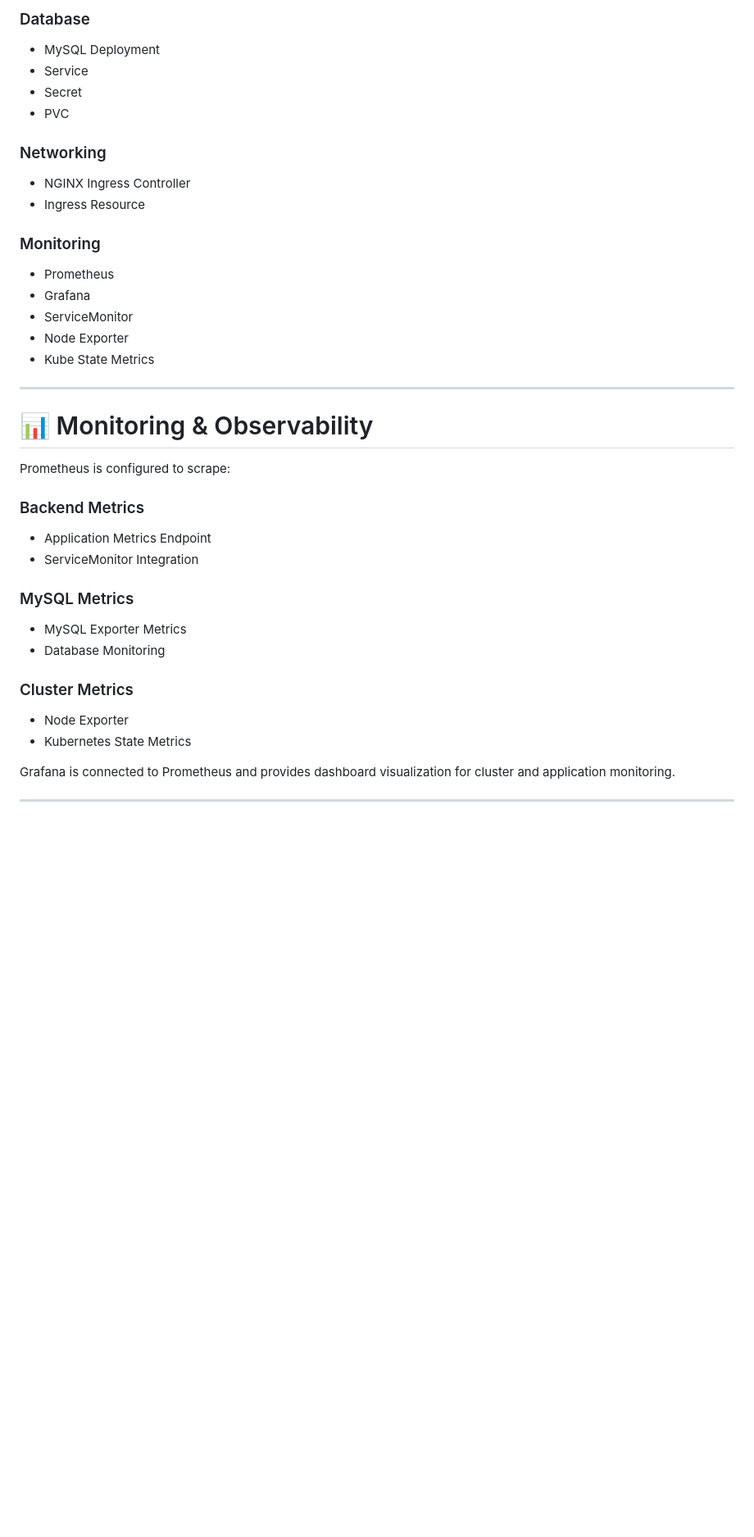
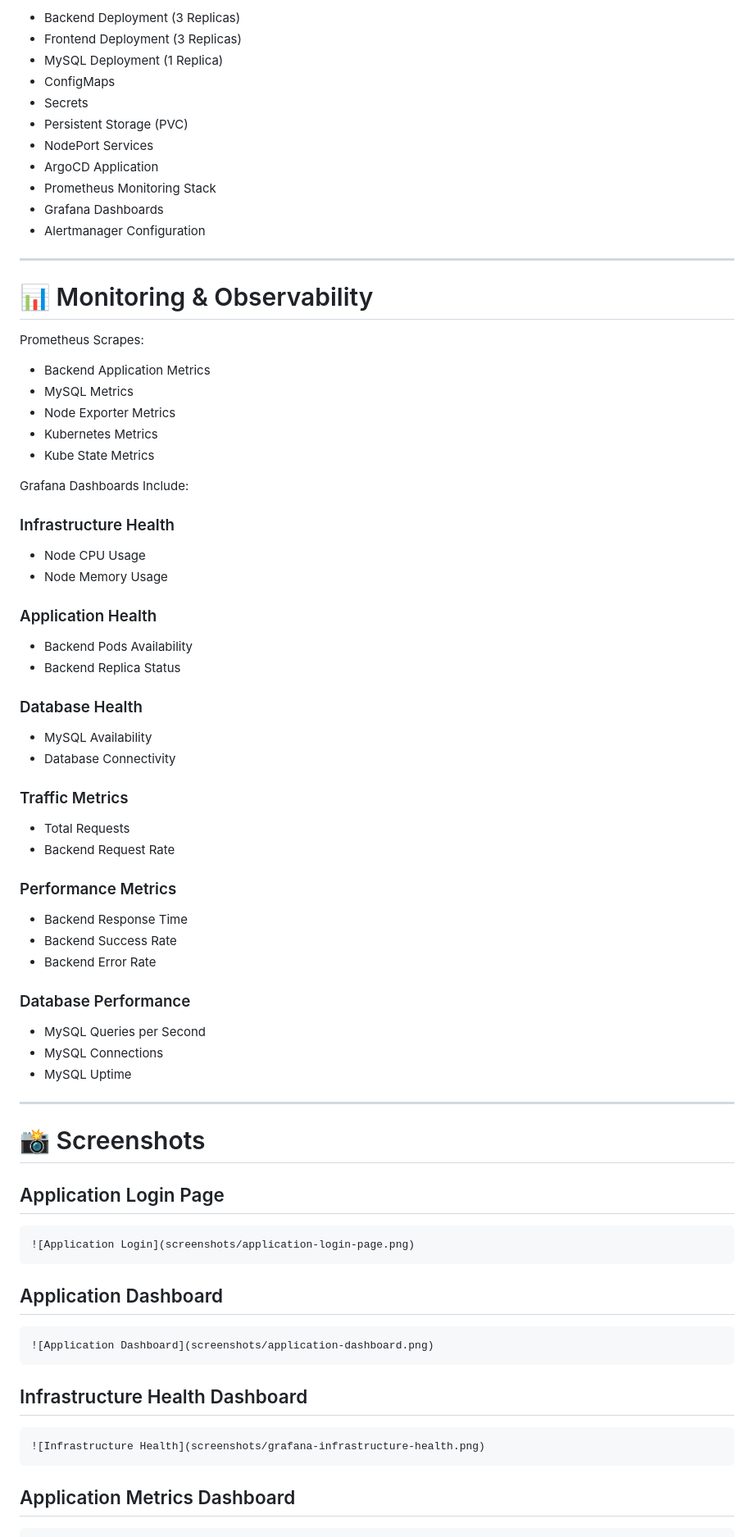
Before and after one commit to jaya-prakash-s-devops/kubernetes-devops-task-platform, a Markdown page: readme.md, the part around one of its changes. Shown at 82% size. Drawn GitHub-style; blank space fills up the shorter version.

Commit message:
Revise README for clarity and updated features
Updated the README to reflect changes in project scope and features, emphasizing GitOps practices and the technology stack used.

````diff
--- a/readme.md
+++ b/readme.md
@@ -185,42 +236,82 @@ Whenever code changes are pushed to GitHub, a new Docker image is automatically
-### Database
-
-* MySQL Deployment
-* Service
-* Secret
-* PVC
-
-### Networking
-
-* NGINX Ingress Controller
-* Ingress Resource
-
-### Monitoring
-
-* Prometheus
-* Grafana
-* ServiceMonitor
-* Node Exporter
-* Kube State Metrics
+- Backend Deployment (3 Replicas)
+- Frontend Deployment (3 Replicas)
+- MySQL Deployment (1 Replica)
+- ConfigMaps
+- Secrets
+- Persistent Storage (PVC)
+- NodePort Services
+- ArgoCD Application
+- Prometheus Monitoring Stack
+- Grafana Dashboards
+- Alertmanager Configuration
 
 ---
 
 # 📊 Monitoring & Observability
 
-Prometheus is configured to scrape:
+Prometheus Scrapes:
 
-### Backend Metrics
+- Backend Application Metrics
+- MySQL Metrics
+- Node Exporter Metrics
+- Kubernetes Metrics
+- Kube State Metrics
 
-* Application Metrics Endpoint
-* ServiceMonitor Integration
+Grafana Dashboards Include:
 
-### MySQL Metrics
+### Infrastructure Health
 
-* MySQL Exporter Metrics
-* Database Monitoring
+- Node CPU Usage
+- Node Memory Usage
 
-### Cluster Metrics
+### Application Health
 
-* Node Exporter
-* Kubernetes State Metrics
+- Backend Pods Availability
+- Backend Replica Status
 
-Grafana is connected to Prometheus and provides dashboard visualization for cluster and application monitoring.
+### Database Health
+
+- MySQL Availability
+- Database Connectivity
+
+### Traffic Metrics
+
+- Total Requests
+- Backend Request Rate
+
+### Performance Metrics
+
+- Backend Response Time
+- Backend Success Rate
+- Backend Error Rate
+
+### Database Performance
+
+- MySQL Queries per Second
+- MySQL Connections
+- MySQL Uptime
+
+---
+
+# 📸 Screenshots
+
+## Application Login Page
+
+```md
+![Application Login](screenshots/application-login-page.png)
+```
+
+## Application Dashboard
+
+```md
+![Application Dashboard](screenshots/application-dashboard.png)
+```
+
+## Infrastructure Health Dashboard
+
+```md
+![Infrastructure Health](screenshots/grafana-infrastructure-health.png)
+```
+
+## Application Metrics Dashboard
+
````
Also changed, not shown: other parts of readme.md (+302 -184 lines).
